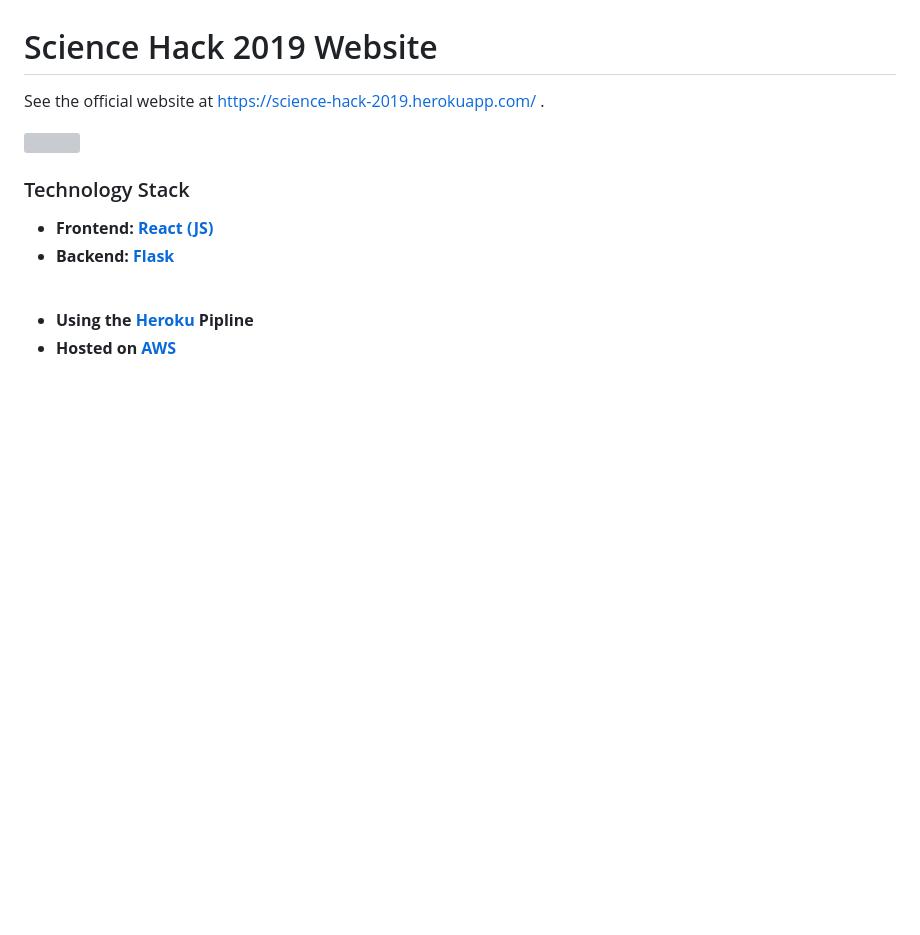
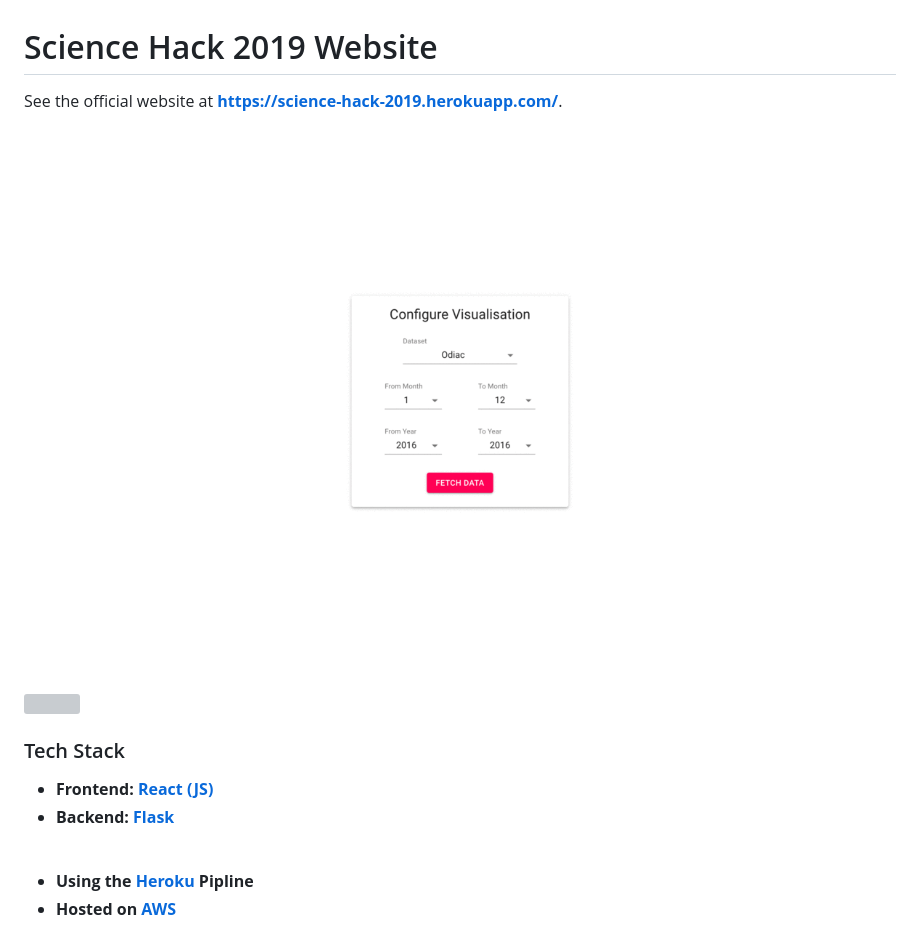
Before and after one commit to tum-esm/science-hack-december-2019, a Markdown page: README.md, the part around the change. Drawn GitHub-style; pictures changed too: examples/selecting_process.gif (added); blank space fills up the shorter version; grey boxes are pictures that could not be loaded.

Commit message:
Added selection process gif to README.md

```diff
--- a/README.md
+++ b/README.md
@@ -1,10 +1,12 @@
 # Science Hack 2019 Website
 
-See the official website at https://science-hack-2019.herokuapp.com/ .
+See the official website at **https://science-hack-2019.herokuapp.com/**.
+
+![](examples/selecting_process.gif)
 
 ![](examples/ODIAC_2013_to_2014.gif)
 
-### Technology Stack
+### Tech Stack
 
 * **Frontend: [React (JS)](https://reactjs.org/)**
 * **Backend: [Flask](https://flask.palletsprojects.com/en/1.1.x/)**
```
